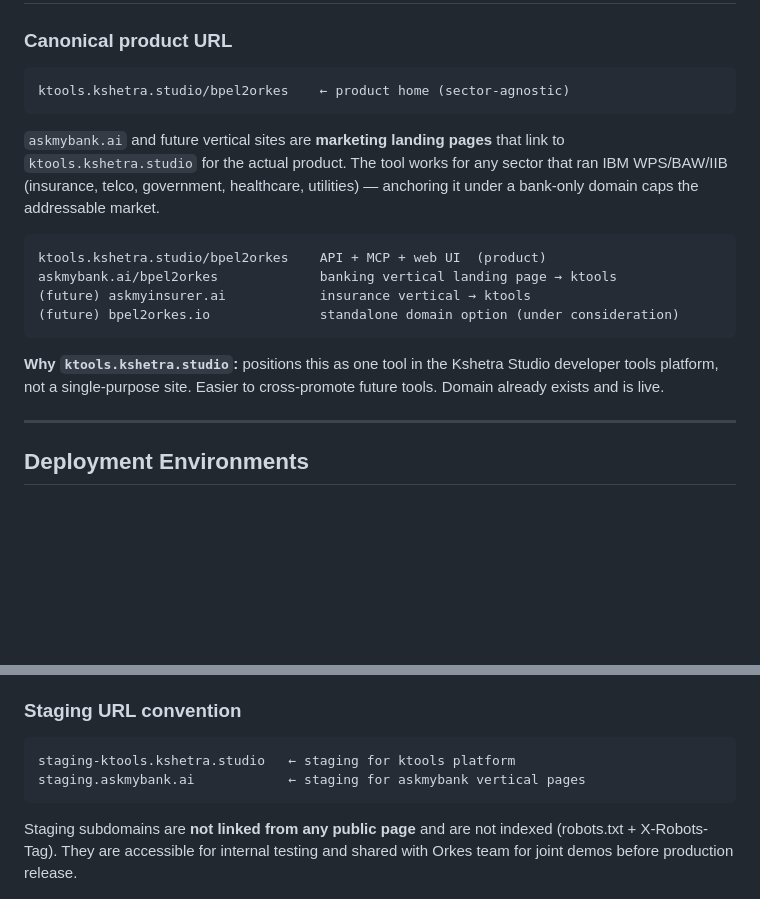
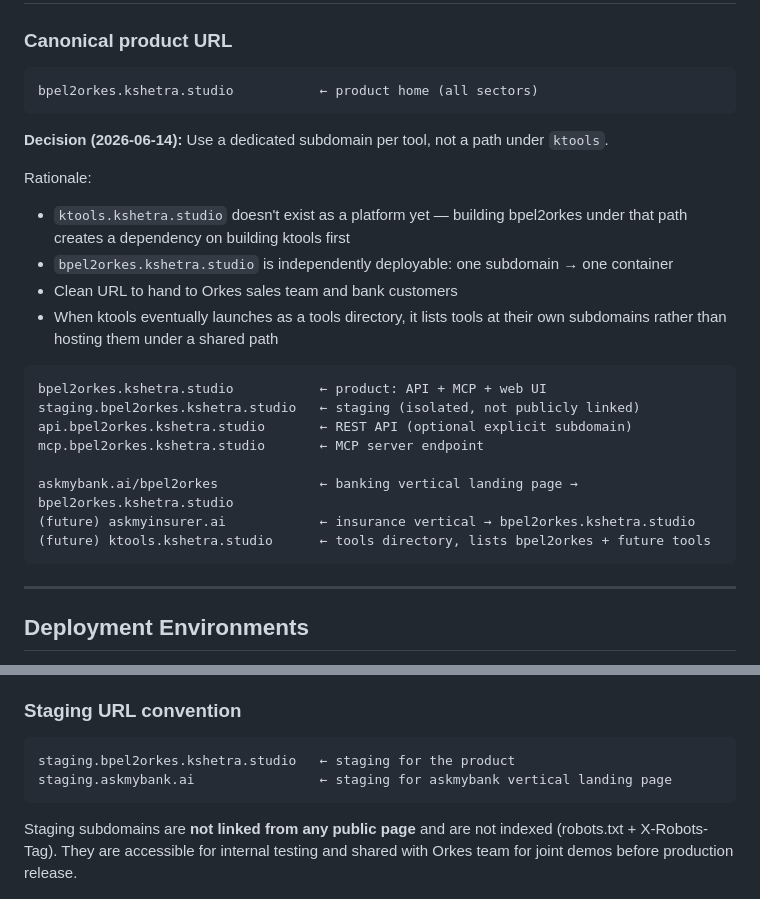
Before and after one commit to dpanwar-vigyan/BPEL2Orkes, a Markdown page: docs/architecture.md, 2 parts joined by grey strips. GitHub-like rendering; blank space fills up the shorter version.

Commit message:
docs: subdomain decision — bpel2orkes.kshetra.studio per-tool pattern
- Canonical URL: bpel2orkes.kshetra.studio (not ktools path)
- Staging: staging.bpel2orkes.kshetra.studio
- ktools.kshetra.studio deferred — becomes a tools directory when 3+ tools exist
- Rationale documented: per-tool subdomain avoids ktools platform dependency
- Updated BACKLOG.md domain table and INF items accordingly

````diff
--- a/docs/architecture.md
+++ b/docs/architecture.md
@@ -161,24 +161,29 @@ docs/
 ### Canonical product URL
 
 ```
-ktools.kshetra.studio/bpel2orkes    ← product home (sector-agnostic)
+bpel2orkes.kshetra.studio           ← product home (all sectors)
 ```
 
-`askmybank.ai` and future vertical sites are **marketing landing pages** that link
-to `ktools.kshetra.studio` for the actual product. The tool works for any sector
-that ran IBM WPS/BAW/IIB (insurance, telco, government, healthcare, utilities) —
-anchoring it under a bank-only domain caps the addressable market.
+**Decision (2026-06-14):** Use a dedicated subdomain per tool, not a path under `ktools`.
+
+Rationale:
+- `ktools.kshetra.studio` doesn't exist as a platform yet — building bpel2orkes under
+  that path creates a dependency on building ktools first
+- `bpel2orkes.kshetra.studio` is independently deployable: one subdomain → one container
+- Clean URL to hand to Orkes sales team and bank customers
+- When ktools eventually launches as a tools directory, it lists tools at their own
+  subdomains rather than hosting them under a shared path
 
 ```
-ktools.kshetra.studio/bpel2orkes    API + MCP + web UI  (product)
-askmybank.ai/bpel2orkes             banking vertical landing page → ktools
-(future) askmyinsurer.ai            insurance vertical → ktools
-(future) bpel2orkes.io              standalone domain option (under consideration)
+bpel2orkes.kshetra.studio           ← product: API + MCP + web UI
+staging.bpel2orkes.kshetra.studio   ← staging (isolated, not publicly linked)
+api.bpel2orkes.kshetra.studio       ← REST API (optional explicit subdomain)
+mcp.bpel2orkes.kshetra.studio       ← MCP server endpoint
+
+askmybank.ai/bpel2orkes             ← banking vertical landing page → bpel2orkes.kshetra.studio
+(future) askmyinsurer.ai            ← insurance vertical → bpel2orkes.kshetra.studio
+(future) ktools.kshetra.studio      ← tools directory, lists bpel2orkes + future tools
 ```
-
-**Why `ktools.kshetra.studio`:** positions this as one tool in the Kshetra Studio
-developer tools platform, not a single-purpose site. Easier to cross-promote future
-tools. Domain already exists and is live.
 
 ---
 
@@ -244,8 +249,8 @@ feature/xyz  ──► main  ──► staging (auto)  ──► [approve]  ─
 ### Staging URL convention
 
 ```
-staging-ktools.kshetra.studio   ← staging for ktools platform
-staging.askmybank.ai            ← staging for askmybank vertical pages
+staging.bpel2orkes.kshetra.studio   ← staging for the product
+staging.askmybank.ai                ← staging for askmybank vertical landing page
 ```
 
 Staging subdomains are **not linked from any public page** and are not indexed
````
Also changed, not shown: BACKLOG.md (+9 -4 lines).
